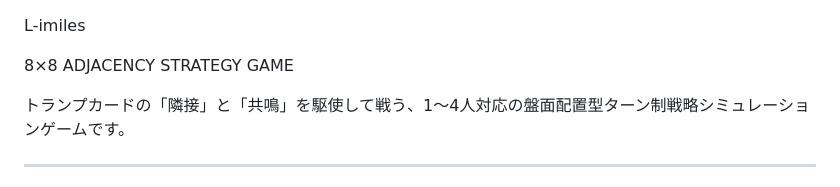
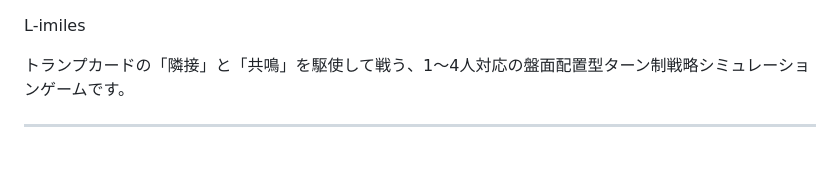
Before and after one commit to N-ThanhLam/L-imiles, a Markdown page: README.md, the part around the change. Rendered like a GitHub page; blank space fills up the shorter version.

```diff
--- a/README.md
+++ b/README.md
@@ -1,6 +1,4 @@
 L-imiles
-
-8×8 ADJACENCY STRATEGY GAME
 
 トランプカードの「隣接」と「共鳴」を駆使して戦う、1〜4人対応の盤面配置型ターン制戦略シミュレーションゲームです。
 
```
